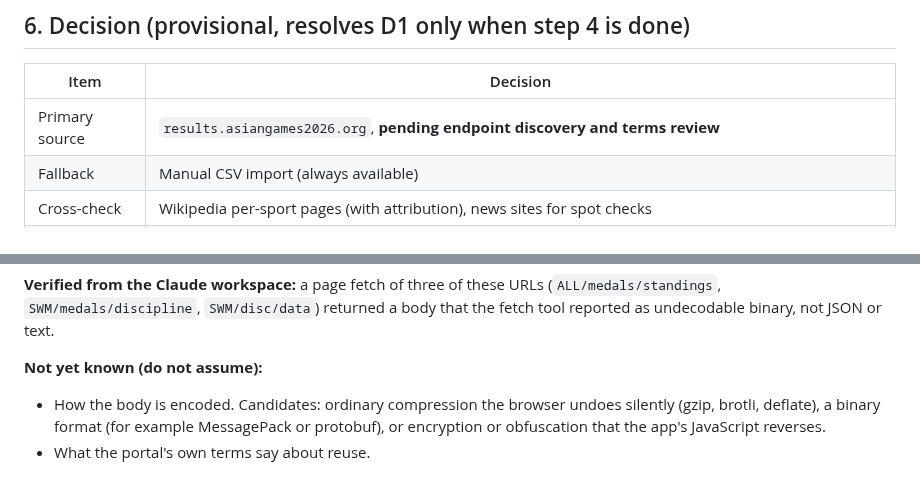
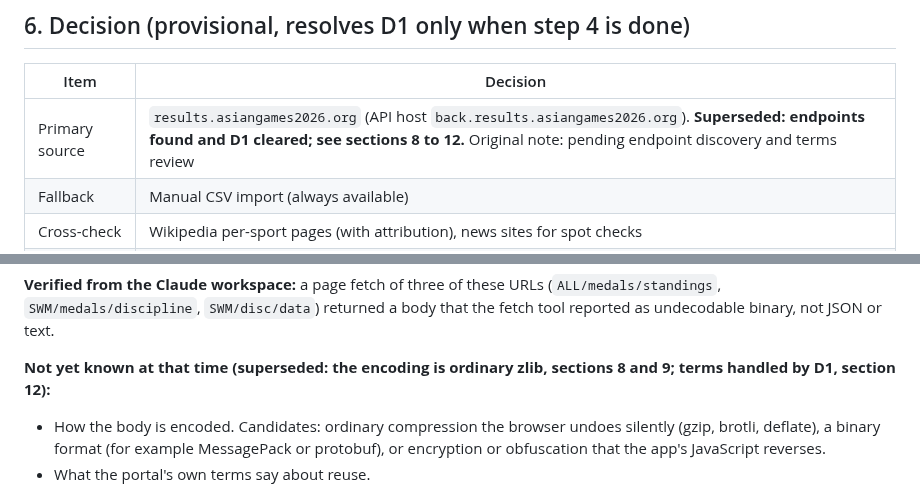
Before and after one commit to yourentertainments10-coder/ResearchFlow, a Markdown page: docs/SOURCE_DISCOVERY.md, 2 parts joined by grey strips. Drawn GitHub-style.

```diff
--- a/docs/SOURCE_DISCOVERY.md
+++ b/docs/SOURCE_DISCOVERY.md
@@ -72,7 +72,7 @@ With those samples I can write the parser and the adapter against real data, tes
 ## 6. Decision (provisional, resolves D1 only when step 4 is done)
 | Item | Decision |
 |------|----------|
-| Primary source | `results.asiangames2026.org`, **pending endpoint discovery and terms review** |
+| Primary source | `results.asiangames2026.org` (API host `back.results.asiangames2026.org`). **Superseded: endpoints found and D1 cleared; see sections 8 to 12.** Original note: pending endpoint discovery and terms review |
 | Fallback | Manual CSV import (always available) |
 | Cross-check | Wikipedia per-sport pages (with attribution), news sites for spot checks |
 | Reference data | Sport and discipline lists from the main site's sitemap types and the OCA page; confirm the official event total before analytics are published |
@@ -103,7 +103,7 @@ With those samples I can write the parser and the adapter against real data, tes
 
 **Verified from the Claude workspace:** a page fetch of three of these URLs (`ALL/medals/standings`, `SWM/medals/discipline`, `SWM/disc/data`) returned a body that the fetch tool reported as undecodable binary, not JSON or text.
 
-**Not yet known (do not assume):**
+**Not yet known at that time (superseded: the encoding is ordinary zlib, sections 8 and 9; terms handled by D1, section 12):**
 - How the body is encoded. Candidates: ordinary compression the browser undoes silently (gzip, brotli, deflate), a binary format (for example MessagePack or protobuf), or encryption or obfuscation that the app's JavaScript reverses.
 - What the portal's own terms say about reuse.
 
```
Also changed, not shown: other parts of docs/SOURCE_DISCOVERY.md (+4 -4 lines), CHANGELOG.md (+3 -0 lines), docs/DATA_PIPELINE.md (+2 -2 lines).
